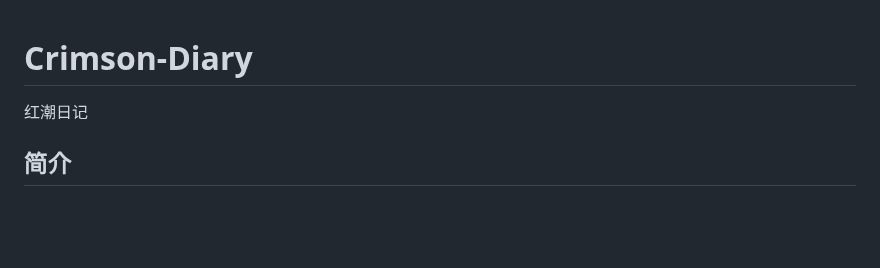
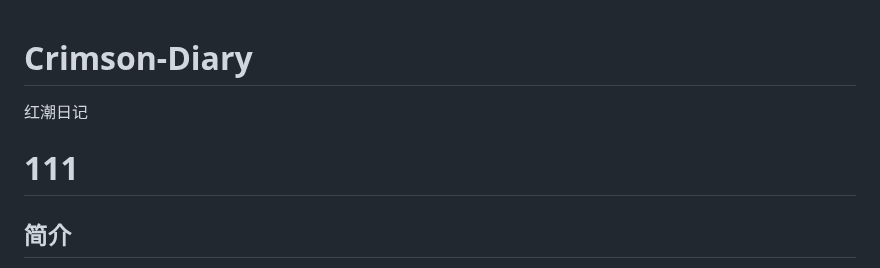
Before and after one commit to SYSU-AIlab/Crimson-Diary, a Markdown page: README.md, the part around the change. GitHub-like rendering; blank space fills up the shorter version.

```diff
--- a/README.md
+++ b/README.md
@@ -1,5 +1,6 @@
 # Crimson-Diary
 红潮日记
+# 111
 ## 简介
 微信作为国民级应用，在2017年1月9日推出微信小程序，目的是为了连接跟多的线下场景，业内人士对微信小程序的看法各有千秋，我个人认为，微信小程序想完全的替代原生Android应用是很困难的，树扎的深，风再大也很难把它吹倒，只要你原生的Android应用足够优秀，用户足够喜欢，你就不必太惊恐于微信小程序，而那些用户很少用，或者功能比较简单的原生Android应用就很有可能被微信小程序给取代。其实微信小程序并不是首创，百度在此之前已经做过类似的尝试，当然结局就是不了了之了，上面这些都不是本文的重点，这篇文章主要来讲讲从0开始快速开发一个比较完整的微信小程序
 
```
